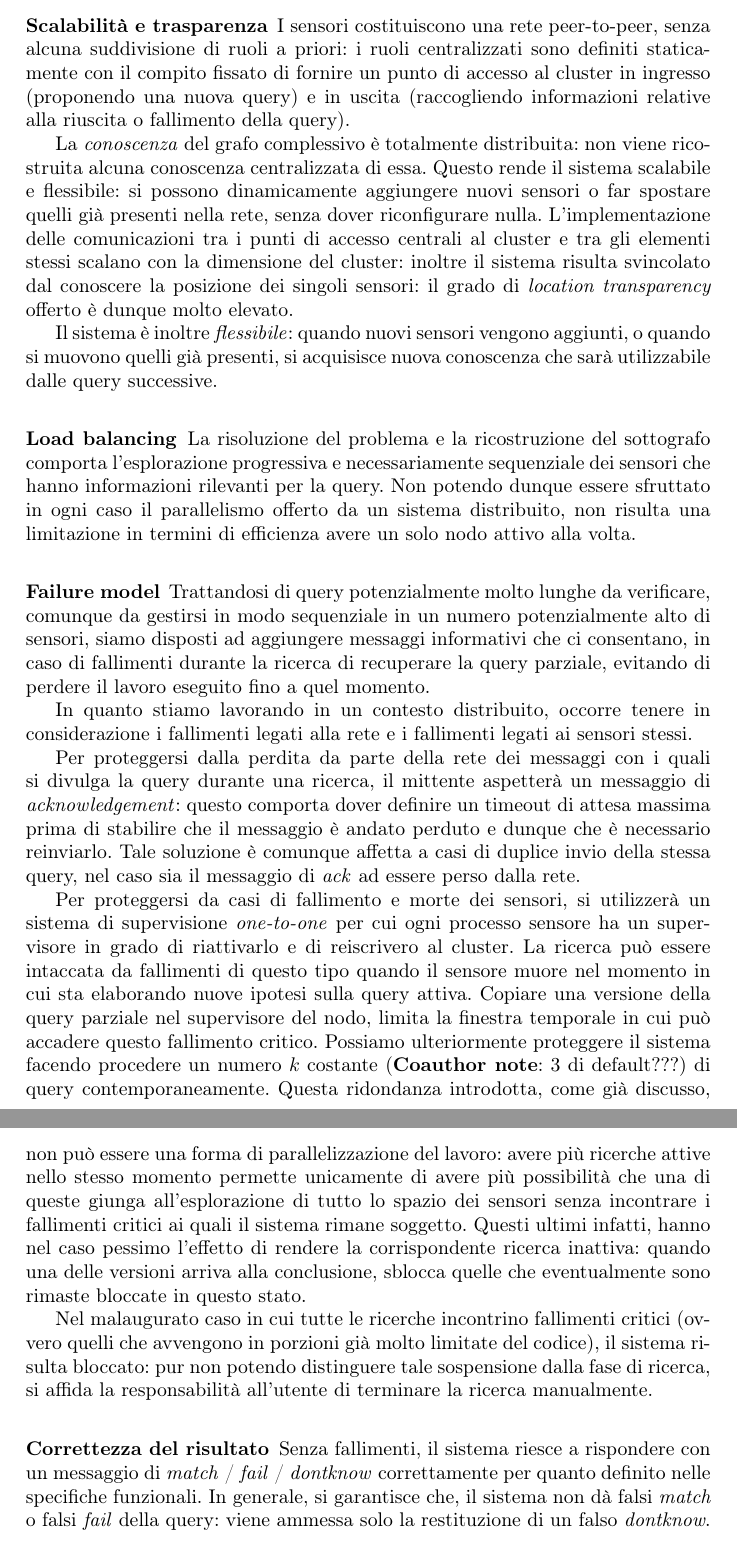
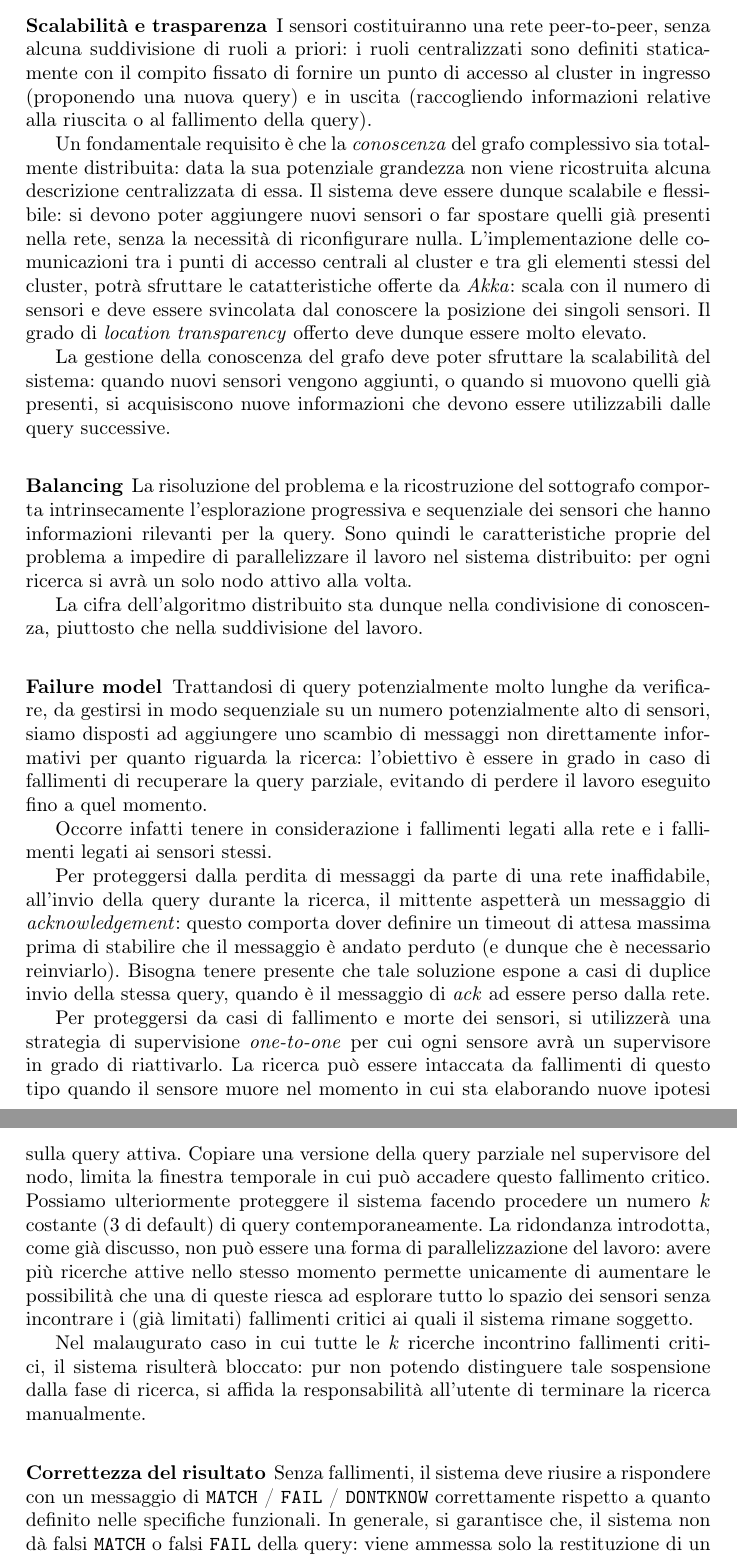
Before and after one commit to IdrissRio/DucktypeSystem, a LaTeX thesis (report/checkpoint/checkpoint.tex): two parts of pages 4 and 5 of 5, joined at a grey line, cut so that both start at the same text. Compiled offline with pdfLaTeX.

Commit message:
Some fixes at non-func requisites analysis.

```diff
--- a/report/checkpoint/checkpoint.tex
+++ b/report/checkpoint/checkpoint.tex
@@ -266,36 +266,43 @@ In questa sezione analizziamo le caratteristiche non funzionali
 che il sistema sarà in grado di offrire.
 
 \subsubsection*{Scalabilità e trasparenza}
-I sensori costituiscono una rete peer-to-peer,
+I sensori costituiranno una rete peer-to-peer,
 senza alcuna suddivisione di ruoli a priori: i ruoli centralizzati
 sono definiti staticamente con il compito fissato di fornire un punto
 di accesso al cluster in ingresso (proponendo una nuova query) e
 in uscita (raccogliendo informazioni relative alla riuscita
-o fallimento della query).
+o al fallimento della query).
 
-La \emph{conoscenza} del grafo complessivo è totalmente distribuita:
-non viene ricostruita alcuna conoscenza centralizzata di essa.
-Questo rende il sistema scalabile e flessibile:
-si possono dinamicamente aggiungere nuovi sensori o far spostare
-quelli già presenti nella rete, senza dover riconfigurare nulla.
+Un fondamentale requisito è che
+la \emph{conoscenza} del grafo complessivo sia totalmente distribuita:
+data la sua potenziale grandezza
+non viene ricostruita alcuna descrizione centralizzata di essa.
+Il sistema deve essere dunque scalabile e flessibile:
+si devono poter aggiungere nuovi sensori o far spostare
+quelli già presenti nella rete, senza la necessità di riconfigurare nulla.
 L'implementazione delle
 comunicazioni tra i punti di accesso centrali al cluster e
-tra gli elementi stessi scalano con la dimensione del cluster:
-inoltre il sistema risulta svincolato dal conoscere la posizione
-dei singoli sensori: il grado di \emph{location transparency} offerto
-è dunque molto elevato.
+tra gli elementi stessi del cluster, potrà
+sfruttare le catatteristiche offerte da \emph{Akka}:
+scala con il numero di sensori e
+deve essere svincolata dal conoscere la posizione dei singoli sensori.
+Il grado di \emph{location transparency} offerto deve dunque essere molto elevato.
 
-Il sistema è inoltre \emph{flessibile}: quando nuovi sensori vengono
-aggiunti, o quando si muovono quelli già presenti, si acquisisce
-nuova conoscenza che sarà utilizzabile dalle query successive.
+La gestione della conoscenza del grafo deve poter
+sfruttare la scalabilità del sistema: quando nuovi sensori vengono
+aggiunti, o quando si muovono quelli già presenti, si acquisiscono
+nuove informazioni che devono essere utilizzabili dalle query successive.
 
-\subsubsection*{Load balancing}
+\subsubsection*{Balancing}
 La risoluzione del problema e la ricostruzione del sottografo
-comporta l'esplorazione progressiva e necessariamente sequenziale
+comporta intrinsecamente l'esplorazione progressiva e sequenziale
 dei sensori che hanno informazioni rilevanti per la query.
-Non potendo dunque essere sfruttato in ogni caso il parallelismo
-offerto da un sistema distribuito, non risulta una limitazione
-in termini di efficienza avere un solo nodo attivo alla volta.
+Sono quindi le caratteristiche proprie del problema a impedire di
+parallelizzare il lavoro nel sistema distribuito:
+per ogni ricerca si avrà un solo nodo attivo alla volta.
+
+La cifra dell'algoritmo distribuito sta dunque nella
+condivisione di conoscenza, piuttosto che nella suddivisione del lavoro.
 %% Inoltre,
 %% il percorso di esplorazione della query, progressivamente snellita,
 %% non influisce nella sua determinazione: una qualunque delle n! possibili
@@ -307,29 +314,27 @@ in termini di efficienza avere un solo nodo attivo alla volta.
 
 \subsubsection*{Failure model}
 Trattandosi di query potenzialmente molto lunghe da verificare,
-comunque da gestirsi in modo sequenziale in un numero potenzialmente
-alto di sensori,
-siamo disposti ad aggiungere messaggi informativi che ci consentano,
-in caso di fallimenti durante la ricerca di recuperare la query parziale,
+da gestirsi in modo sequenziale su un numero potenzialmente alto di sensori,
+siamo disposti ad aggiungere uno scambio di messaggi non direttamente
+informativi per quanto riguarda la ricerca: l'obiettivo è essere in grado
+in caso di fallimenti di recuperare la query parziale,
 evitando di perdere il lavoro eseguito fino a quel momento.
 
-In quanto stiamo lavorando in un contesto distribuito,
-occorre tenere in considerazione i fallimenti legati alla rete e i
+Occorre infatti tenere in considerazione i fallimenti legati alla rete e i
 fallimenti legati ai sensori stessi.
 
-Per proteggersi dalla perdita da parte della rete dei messaggi
-con i quali si divulga la query durante una ricerca,
-il mittente aspetterà un messaggio di \emph{acknowledgement}: questo
-comporta dover definire un timeout di attesa massima prima di
-stabilire che il messaggio è andato perduto e dunque che è necessario
-reinviarlo. Tale soluzione è comunque affetta a casi di duplice invio
-della stessa query, nel caso sia il messaggio di \emph{ack} ad
-essere perso dalla rete.
+Per proteggersi dalla perdita di messaggi da parte di una rete inaffidabile,
+all'invio della query durante la ricerca, il mittente aspetterà un messaggio
+di \emph{acknowledgement}: questo comporta dover definire un timeout
+di attesa massima prima di stabilire che il messaggio è andato perduto
+(e dunque che è necessario reinviarlo).
+Bisogna tenere presente che
+tale soluzione espone a casi di duplice invio della stessa query,
+quando è il messaggio di \emph{ack} ad essere perso dalla rete.
 
 Per proteggersi da casi di fallimento e morte dei sensori,
-si utilizzerà un sistema di supervisione \emph{one-to-one}
-per cui ogni processo sensore ha un supervisore in grado di
-riattivarlo e di reiscrivero al cluster.
+si utilizzerà una strategia di supervisione \emph{one-to-one}
+per cui ogni sensore avrà un supervisore in grado di riattivarlo.
 La ricerca può essere intaccata da fallimenti di questo tipo
 quando il sensore muore nel momento in cui sta elaborando
 nuove ipotesi sulla query attiva.
@@ -337,31 +342,30 @@ Copiare una versione della query parziale nel supervisore del nodo,
 limita la finestra temporale in cui può accadere questo fallimento
 critico.
 Possiamo ulteriormente proteggere il sistema facendo procedere
-un numero $k$ costante (\coanote{3 di default???}) di query
-contemporaneamente. Questa ridondanza introdotta, come già discusso,
+un numero $k$ costante (3 di default) di query contemporaneamente.
+La ridondanza introdotta, come già discusso,
 non può essere una forma di parallelizzazione del lavoro: avere
 più ricerche attive nello stesso momento permette unicamente di
-avere più possibilità che una di queste giunga all'esplorazione
-di tutto lo spazio dei sensori senza incontrare i fallimenti critici
-ai quali il sistema rimane soggetto.
-Questi ultimi infatti, hanno nel caso pessimo l'effetto di
-rendere la corrispondente ricerca inattiva: quando una delle versioni
-arriva alla conclusione, sblocca quelle che eventualmente sono rimaste
-bloccate in questo stato.
+aumentare le possibilità che una di queste riesca ad esplorare
+tutto lo spazio dei sensori senza incontrare i (già limitati)
+fallimenti critici ai quali il sistema rimane soggetto.
+%% Questi ultimi infatti, hanno nel caso pessimo l'effetto di
+%% rendere la corrispondente ricerca inattiva: quando una delle versioni
+%% arriva alla conclusione, sblocca quelle che eventualmente sono rimaste
+%% bloccate in questo stato.
 
-Nel malaugurato caso in cui tutte le ricerche incontrino fallimenti
-critici (ovvero quelli che avvengono in porzioni già molto limitate
-del codice), il sistema risulta bloccato: pur non potendo
+Nel malaugurato caso in cui tutte le $k$ ricerche incontrino
+fallimenti critici, il sistema risulterà bloccato: pur non potendo
 distinguere tale sospensione dalla fase di ricerca, si affida
 la responsabilità all'utente di terminare la ricerca manualmente.
 
 \subsubsection*{Correttezza del risultato}
-Senza fallimenti, il sistema riesce a rispondere con un messaggio di
-\emph{match} / \emph{fail} / \emph{dontknow} correttamente
-per quanto definito nelle specifiche funzionali.
+Senza fallimenti, il sistema deve riusire a rispondere con un messaggio di
+\texttt{MATCH} / \texttt{FAIL} / \texttt{DONTKNOW} correttamente
+rispetto a quanto definito nelle specifiche funzionali.
 In generale, si garantisce che,
-il sistema non dà falsi \emph{match} o falsi \emph{fail} della query:
-viene ammessa solo la restituzione di un falso \emph{dontknow}.
+il sistema non dà falsi \texttt{MATCH} o falsi \texttt{FAIL} della query:
+viene ammessa solo la restituzione di un falso \texttt{DONTKNOW}.
 
 Infatti,
 in caso di fallimenti può accadere che il sistema, sebbene la somma
```
Also changed, not shown: report/checkpoint/checkpoint.tex (12 more changed lines). Lines whose indentation alone changed are shown as unchanged.
